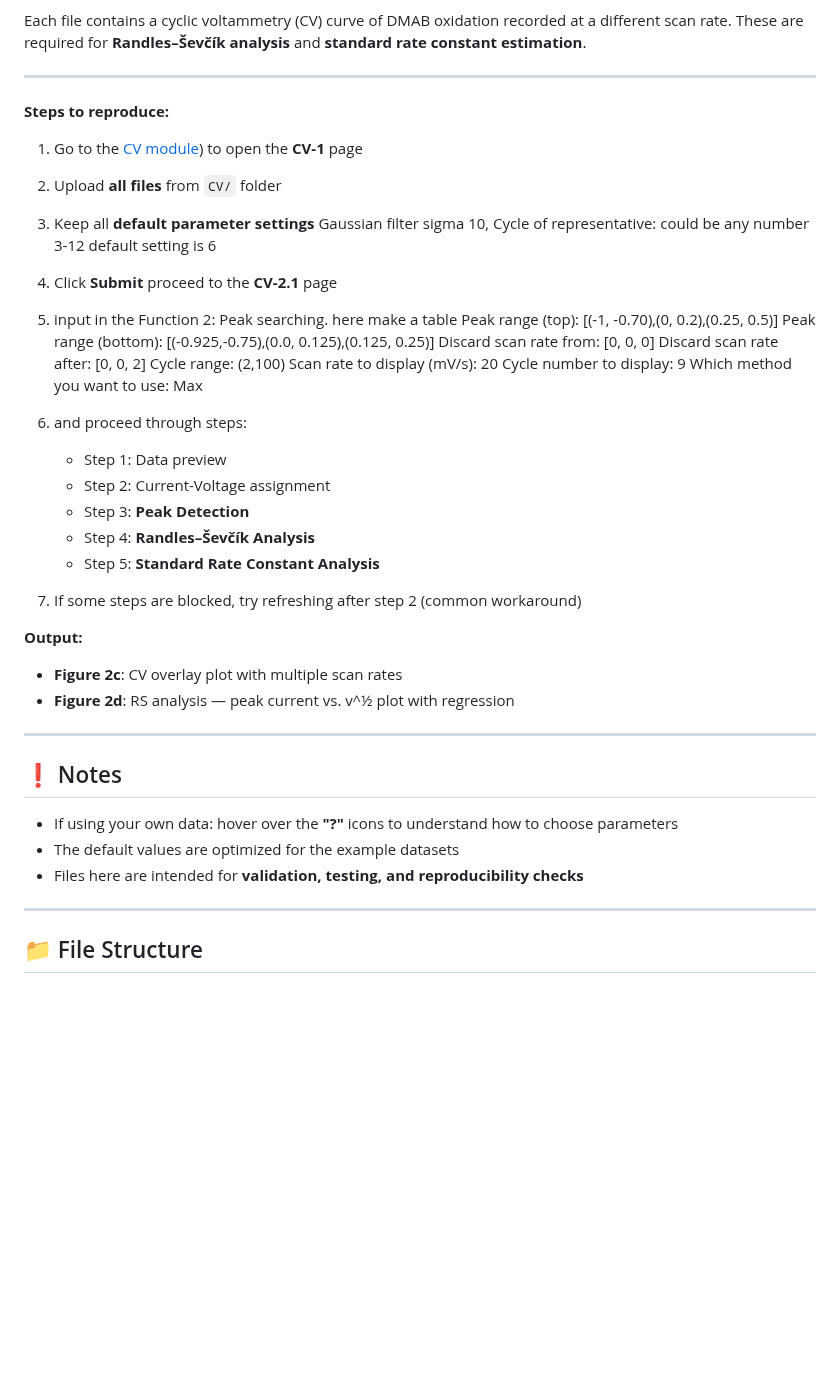
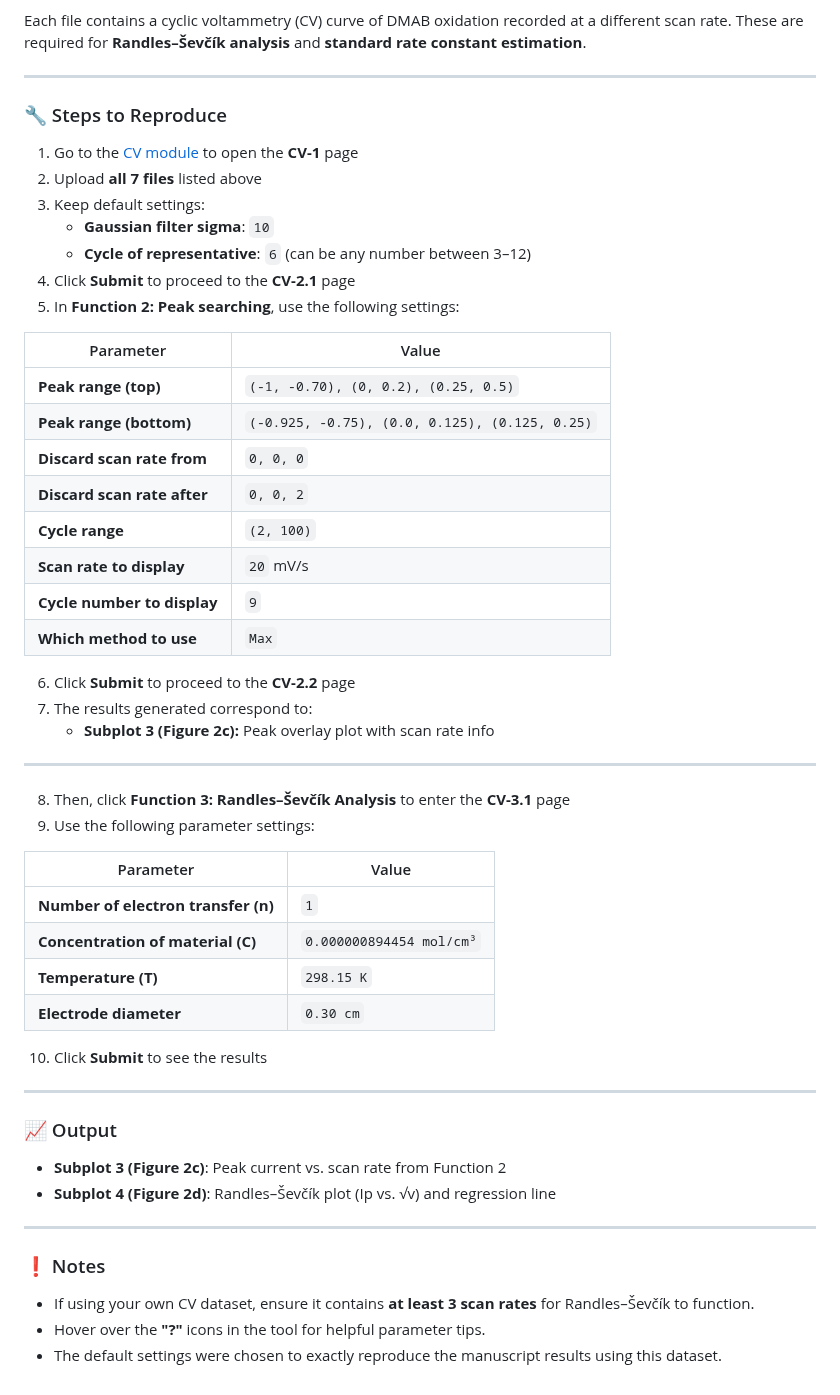
Before and after one commit to oliverrdz/Envismetrics, a Markdown page: data/reproducibility_guide.md, the part around the change. Drawn GitHub-style; blank space fills up the shorter version.

```diff
--- a/data/reproducibility_guide.md
+++ b/data/reproducibility_guide.md
@@ -80,52 +80,55 @@ Each file contains a cyclic voltammetry (CV) curve of DMAB oxidation recorded at
 
 ---
 
+### 🔧 Steps to Reproduce
 
-**Steps to reproduce:**
+1. Go to the [CV module](http://34.162.1.1:8080/cv) to open the **CV-1** page
+2. Upload **all 7 files** listed above
+3. Keep default settings:
+   - **Gaussian filter sigma**: `10`
+   - **Cycle of representative**: `6` (can be any number between 3–12)
+4. Click **Submit** to proceed to the **CV-2.1** page
+5. In **Function 2: Peak searching**, use the following settings:
 
-1. Go to the [CV module](http://34.162.1.1:8080/cv)) to open the **CV-1** page
-2. Upload **all files** from `CV/` folder
-3. Keep all **default parameter settings** Gaussian filter sigma 10, Cycle of representative: could be any number 3-12 default setting is 6
-4. Click **Submit** proceed to the **CV-2.1** page
-5. input in the Function 2: Peak searching.
-   here make a table
-Peak range (top):
-[(-1, -0.70),(0, 0.2),(0.25, 0.5)]
-Peak range (bottom):
-[(-0.925,-0.75),(0.0, 0.125),(0.125, 0.25)]
-Discard scan rate from:
-[0, 0, 0]
-Discard scan rate after:
-[0, 0, 2]
-Cycle range:
-(2,100)
-Scan rate to display (mV/s):
-20
-Cycle number to display:
-9
-Which method you want to use:
-Max
+| Parameter                      | Value                                                                 |
+|-------------------------------|-----------------------------------------------------------------------|
+| **Peak range (top)**          | `(-1, -0.70), (0, 0.2), (0.25, 0.5)`                                  |
+| **Peak range (bottom)**       | `(-0.925, -0.75), (0.0, 0.125), (0.125, 0.25)`                         |
+| **Discard scan rate from**    | `0, 0, 0`                                                             |
+| **Discard scan rate after**   | `0, 0, 2`                                                             |
+| **Cycle range**               | `(2, 100)`                                                            |
+| **Scan rate to display**      | `20` mV/s                                                             |
+| **Cycle number to display**   | `9`                                                                   |
+| **Which method to use**       | `Max`                                                                 |
 
-7. and proceed through steps:
-   - Step 1: Data preview
-   - Step 2: Current-Voltage assignment
-   - Step 3: **Peak Detection**
-   - Step 4: **Randles–Ševčík Analysis**
-   - Step 5: **Standard Rate Constant Analysis**
-8. If some steps are blocked, try refreshing after step 2 (common workaround)
+6. Click **Submit** to proceed to the **CV-2.2** page
+7. The results generated correspond to:
+   - **Subplot 3 (Figure 2c):** Peak overlay plot with scan rate info
+---
 
-**Output:**
-- **Figure 2c**: CV overlay plot with multiple scan rates
-- **Figure 2d**: RS analysis — peak current vs. v^½ plot with regression
+8. Then, click **Function 3: Randles–Ševčík Analysis** to enter the **CV-3.1** page
+9. Use the following parameter settings:
+
+| Parameter                                          | Value                        |
+|---------------------------------------------------|------------------------------|
+| **Number of electron transfer (n)**               | `1`                          |
+| **Concentration of material (C)**                 | `0.000000894454 mol/cm³`     |
+| **Temperature (T)**                               | `298.15 K`                   |
+| **Electrode diameter**                            | `0.30 cm`                    |
+
+10. Click **Submit** to see the results
 
 ---
 
-## ❗ Notes
+### 📈 Output
 
-- If using your own data: hover over the **"?"** icons to understand how to choose parameters
-- The default values are optimized for the example datasets
-- Files here are intended for **validation, testing, and reproducibility checks**
+- **Subplot 3 (Figure 2c)**: Peak current vs. scan rate from Function 2
+- **Subplot 4 (Figure 2d)**: Randles–Ševčík plot (Ip vs. √v) and regression line
 
 ---
 
-## 📁 File Structure
+### ❗ Notes
+
+- If using your own CV dataset, ensure it contains **at least 3 scan rates** for Randles–Ševčík to function.
+- Hover over the **"?"** icons in the tool for helpful parameter tips.
+- The default settings were chosen to exactly reproduce the manuscript results using this dataset.
```
